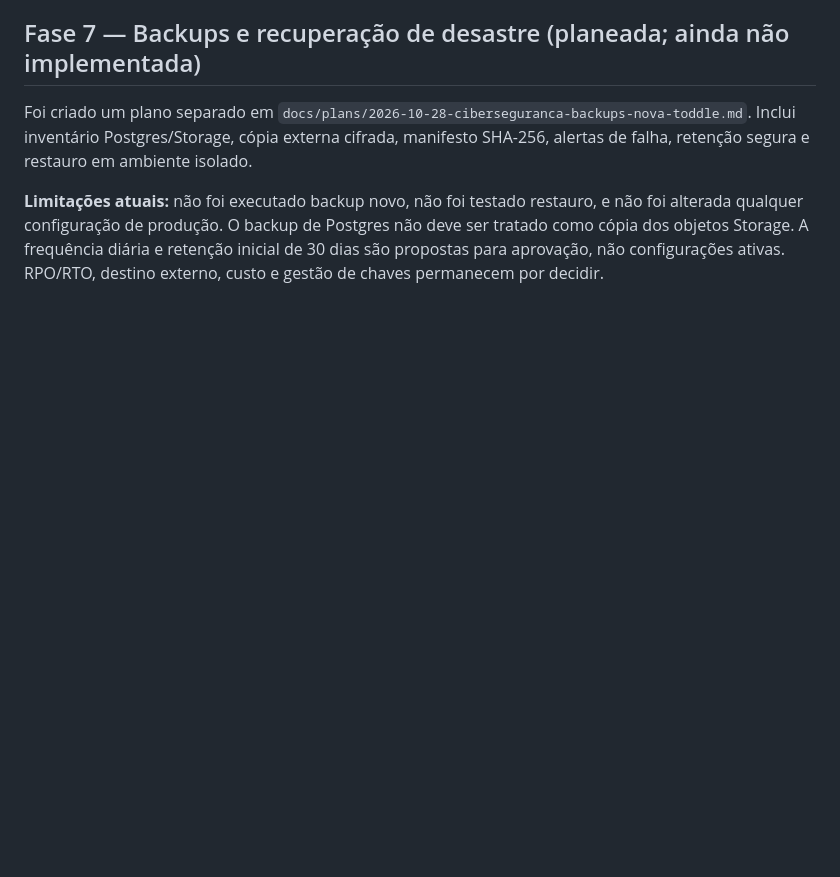
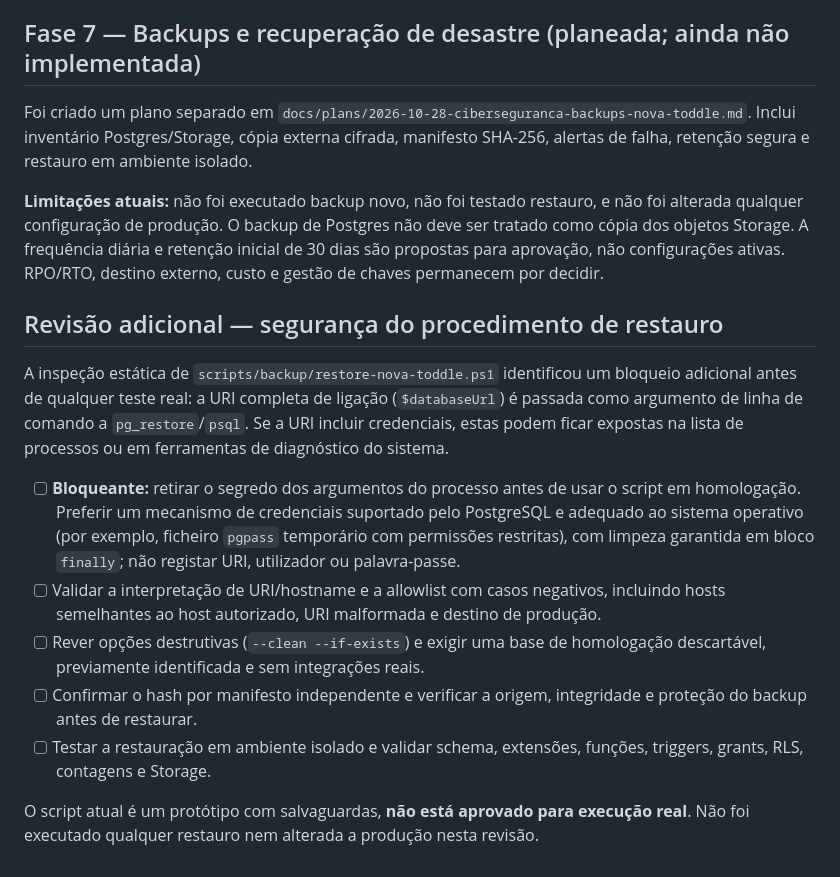
Before and after one commit to ivanioalberto83-cmyk/ciadi, a Markdown page: AUDITORIA_NOVA_TODDLE_HOMOLOGACAO.md, the part around the change. Drawn GitHub-style; blank space fills up the shorter version.

Commit message:
docs(audit): document restore credential exposure blocker

```diff
--- a/AUDITORIA_NOVA_TODDLE_HOMOLOGACAO.md
+++ b/AUDITORIA_NOVA_TODDLE_HOMOLOGACAO.md
@@ -123,3 +123,17 @@ A leitura dos advisors de segurança do Supabase identificou:
 Foi criado um plano separado em `docs/plans/2026-10-28-ciberseguranca-backups-nova-toddle.md`. Inclui inventário Postgres/Storage, cópia externa cifrada, manifesto SHA-256, alertas de falha, retenção segura e restauro em ambiente isolado.
 
 **Limitações atuais:** não foi executado backup novo, não foi testado restauro, e não foi alterada qualquer configuração de produção. O backup de Postgres não deve ser tratado como cópia dos objetos Storage. A frequência diária e retenção inicial de 30 dias são propostas para aprovação, não configurações ativas. RPO/RTO, destino externo, custo e gestão de chaves permanecem por decidir.
+
+
+
+## Revisão adicional — segurança do procedimento de restauro
+
+A inspeção estática de `scripts/backup/restore-nova-toddle.ps1` identificou um bloqueio adicional antes de qualquer teste real: a URI completa de ligação (`$databaseUrl`) é passada como argumento de linha de comando a `pg_restore`/`psql`. Se a URI incluir credenciais, estas podem ficar expostas na lista de processos ou em ferramentas de diagnóstico do sistema.
+
+- [ ] **Bloqueante:** retirar o segredo dos argumentos do processo antes de usar o script em homologação. Preferir um mecanismo de credenciais suportado pelo PostgreSQL e adequado ao sistema operativo (por exemplo, ficheiro `pgpass` temporário com permissões restritas), com limpeza garantida em bloco `finally`; não registar URI, utilizador ou palavra-passe.
+- [ ] Validar a interpretação de URI/hostname e a allowlist com casos negativos, incluindo hosts semelhantes ao host autorizado, URI malformada e destino de produção.
+- [ ] Rever opções destrutivas (`--clean --if-exists`) e exigir uma base de homologação descartável, previamente identificada e sem integrações reais.
+- [ ] Confirmar o hash por manifesto independente e verificar a origem, integridade e proteção do backup antes de restaurar.
+- [ ] Testar a restauração em ambiente isolado e validar schema, extensões, funções, triggers, grants, RLS, contagens e Storage.
+
+O script atual é um protótipo com salvaguardas, **não está aprovado para execução real**. Não foi executado qualquer restauro nem alterada a produção nesta revisão.
```
